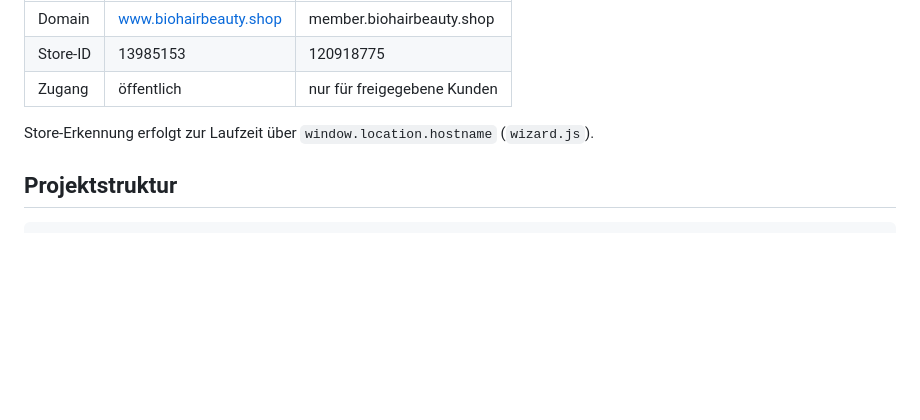
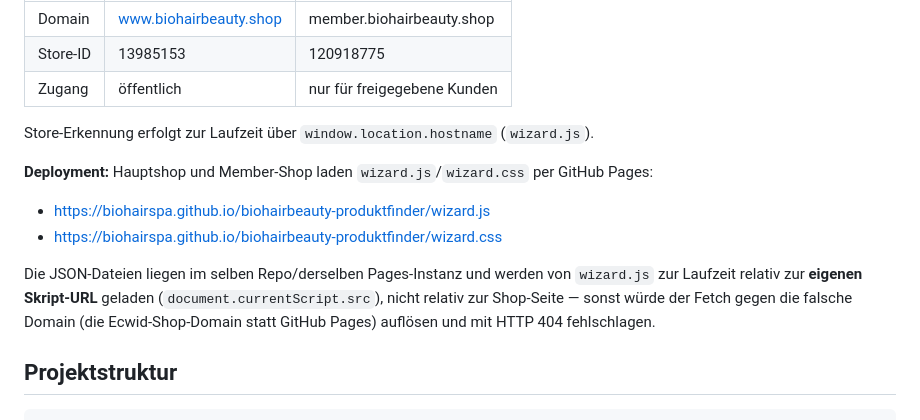
Before and after one commit to BioHairSpa/biohairbeauty-produktfinder, a Markdown page: README.md, the part around the change. Rendered like a GitHub page; blank space fills up the shorter version.

Commit message:
docs: Deployment-URLs und Hinweis zur skriptrelativen Datenladung ergänzen

```diff
--- a/README.md
+++ b/README.md
@@ -11,6 +11,15 @@ legt. Eine Codebasis für zwei getrennte Ecwid-Stores:
 | Zugang | öffentlich | nur für freigegebene Kunden |
 
 Store-Erkennung erfolgt zur Laufzeit über `window.location.hostname` (`wizard.js`).
+
+**Deployment:** Hauptshop und Member-Shop laden `wizard.js`/`wizard.css` per GitHub Pages:
+- https://biohairspa.github.io/biohairbeauty-produktfinder/wizard.js
+- https://biohairspa.github.io/biohairbeauty-produktfinder/wizard.css
+
+Die JSON-Dateien liegen im selben Repo/derselben Pages-Instanz und werden von `wizard.js`
+zur Laufzeit relativ zur **eigenen Skript-URL** geladen (`document.currentScript.src`),
+nicht relativ zur Shop-Seite — sonst würde der Fetch gegen die falsche Domain (die
+Ecwid-Shop-Domain statt GitHub Pages) auflösen und mit HTTP 404 fehlschlagen.
 
 ## Projektstruktur
 
```
